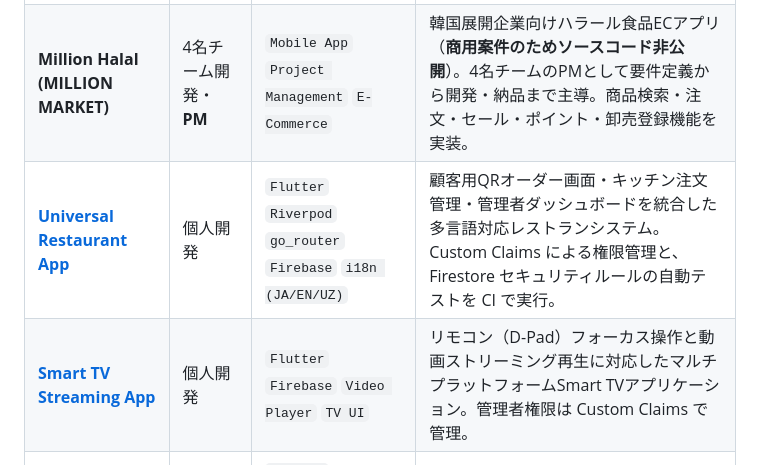
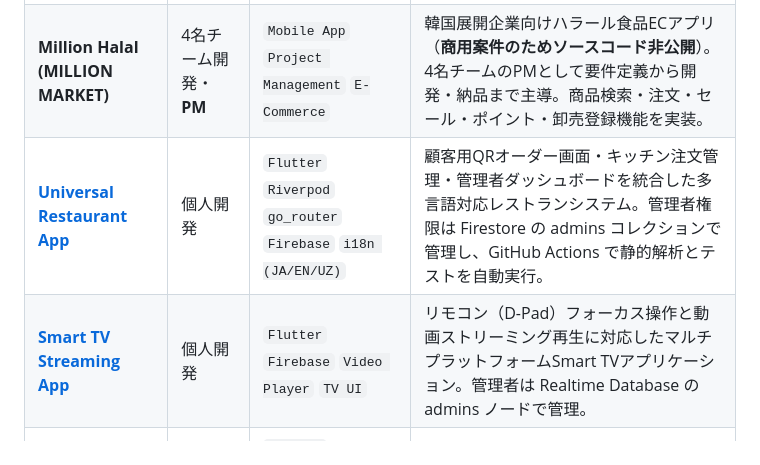
Before and after one commit to okiljon04344/okiljon04344, a Markdown page: README.md, the part around the change. Drawn GitHub-style.

```diff
--- a/README.md
+++ b/README.md
@@ -30,8 +30,8 @@
 | :--- | :--- | :--- | :--- |
 | **[EduPlanner AI](https://github.com/okiljon04344/eduplaner_ai)** | 個人開発（自主開発） | `Flutter` `Riverpod` `go_router` `Firebase` `Gemini API` | 専門学校生向けのAI学習管理アプリ。時間割・課題・進捗グラフ管理に加え、Gemini APIによるAI学習相談とテスト問題の自動生成を搭載。 |
 | **Million Halal (MILLION MARKET)** | 4名チーム開発・**PM** | `Mobile App` `Project Management` `E-Commerce` | 韓国展開企業向けハラール食品ECアプリ（**商用案件のためソースコード非公開**）。4名チームのPMとして要件定義から開発・納品まで主導。商品検索・注文・セール・ポイント・卸売登録機能を実装。 |
-| **[Universal Restaurant App](https://github.com/okiljon04344/restoranapp)** | 個人開発 | `Flutter` `Riverpod` `go_router` `Firebase` `i18n (JA/EN/UZ)` | 顧客用QRオーダー画面・キッチン注文管理・管理者ダッシュボードを統合した多言語対応レストランシステム。Custom Claims による権限管理と、Firestore セキュリティルールの自動テストを CI で実行。 |
-| **[Smart TV Streaming App](https://github.com/okiljon04344/smart_tv_app)** | 個人開発 | `Flutter` `Firebase` `Video Player` `TV UI` | リモコン（D-Pad）フォーカス操作と動画ストリーミング再生に対応したマルチプラットフォームSmart TVアプリケーション。管理者権限は Custom Claims で管理。 |
+| **[Universal Restaurant App](https://github.com/okiljon04344/restoranapp)** | 個人開発 | `Flutter` `Riverpod` `go_router` `Firebase` `i18n (JA/EN/UZ)` | 顧客用QRオーダー画面・キッチン注文管理・管理者ダッシュボードを統合した多言語対応レストランシステム。管理者権限は Firestore の admins コレクションで管理し、GitHub Actions で静的解析とテストを自動実行。 |
+| **[Smart TV Streaming App](https://github.com/okiljon04344/smart_tv_app)** | 個人開発 | `Flutter` `Firebase` `Video Player` `TV UI` | リモコン（D-Pad）フォーカス操作と動画ストリーミング再生に対応したマルチプラットフォームSmart TVアプリケーション。管理者は Realtime Database の admins ノードで管理。 |
 | **[Insta Clone Lesson](https://github.com/okiljon04344/insta_clone_lesson)** | 学習・個人開発 | `Flutter` `Firebase` `Supabase` `Cloud Firestore` | 写真投稿・いいね・コメント・リアルタイムフィード更新を実装したSNSアプリケーション。 |
 
 ---
```
Also changed, not shown: SKILL_SHEET_JA.md (+6 -5 lines).
